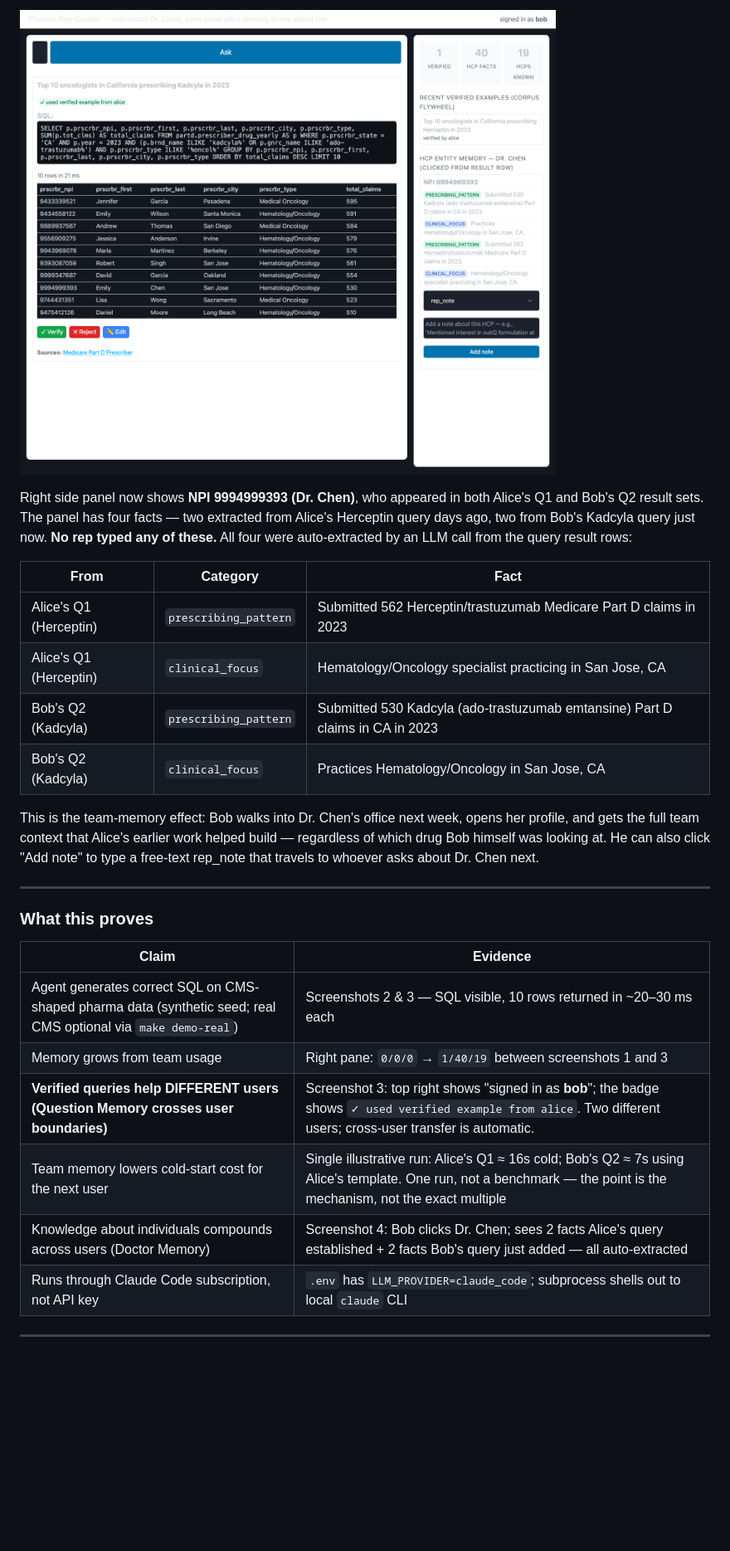
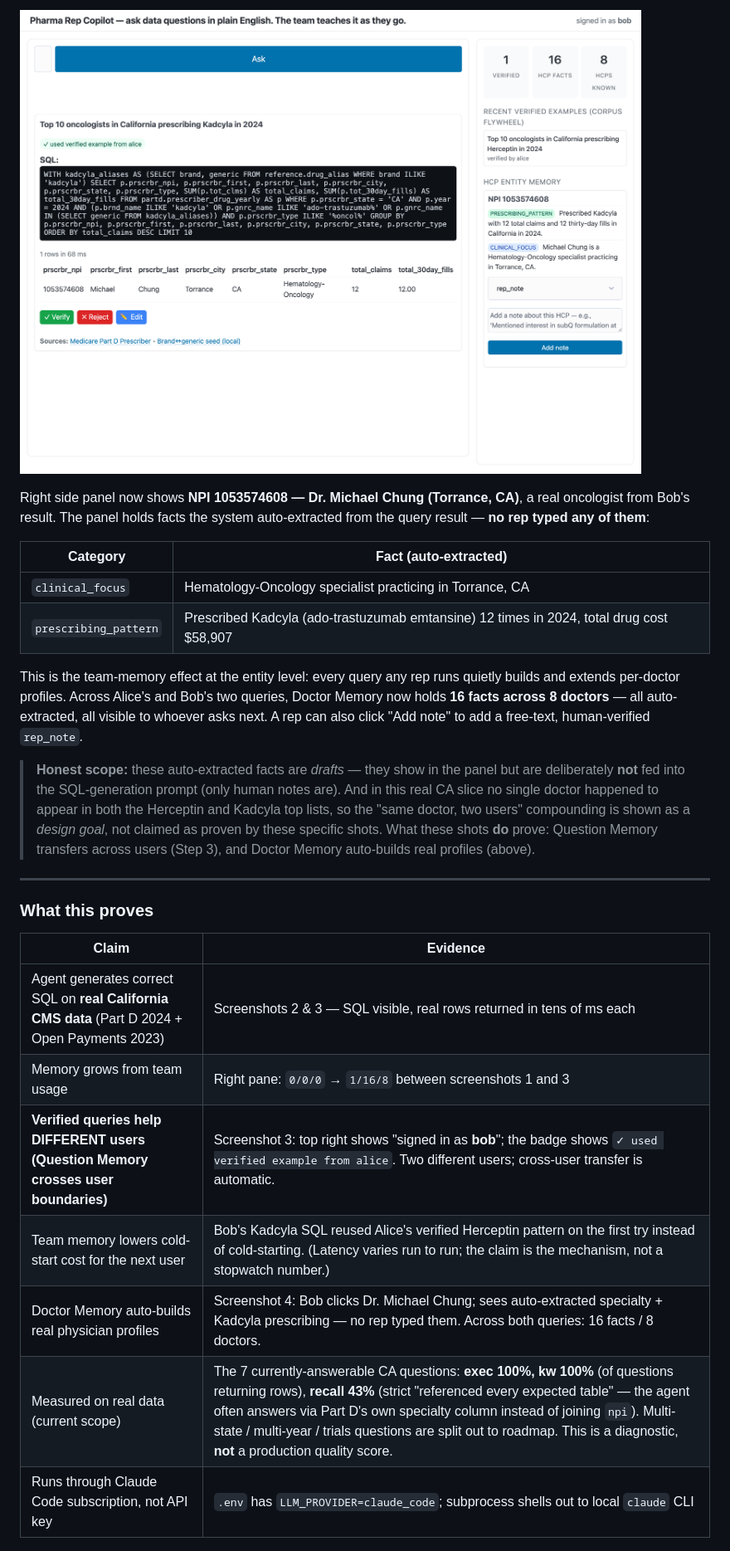
Before and after one commit to chennanli/pharma-rep-copilot, a Markdown page: README.md, the part around the change printed below. Shown: that part at 83% size. Drawn GitHub-style; pictures changed too: docs/screenshots/04-doctor-memory-card.png; blank space fills up the shorter version.

```diff
--- a/README.md
+++ b/README.md
@@ -113,14 +114,14 @@ In this run, Alice's Q1 took ~16 seconds (cold start, no example to copy from) a
 
-Right side panel now shows **NPI 9994999393 (Dr. Chen)**, who appeared in both Alice's Q1 and Bob's Q2 result sets. The panel has four facts — two extracted from Alice's Herceptin query days ago, two from Bob's Kadcyla query just now. **No rep typed any of these.** All four were auto-extracted by an LLM call from the query result rows:
+Right side panel now shows **NPI 1053574608 — Dr. Michael Chung (Torrance, CA)**, a real oncologist from Bob's result. The panel holds facts the system auto-extracted from the query result — **no rep typed any of them**:
 
-| From | Category | Fact |
-|---|---|---|
-| Alice's Q1 (Herceptin) | `prescribing_pattern` | Submitted 562 Herceptin/trastuzumab Medicare Part D claims in 2023 |
-| Alice's Q1 (Herceptin) | `clinical_focus` | Hematology/Oncology specialist practicing in San Jose, CA |
-| Bob's Q2 (Kadcyla) | `prescribing_pattern` | Submitted 530 Kadcyla (ado-trastuzumab emtansine) Part D claims in CA in 2023 |
-| Bob's Q2 (Kadcyla) | `clinical_focus` | Practices Hematology/Oncology in San Jose, CA |
+| Category | Fact (auto-extracted) |
+|---|---|
+| `clinical_focus` | Hematology-Oncology specialist practicing in Torrance, CA |
+| `prescribing_pattern` | Prescribed Kadcyla (ado-trastuzumab emtansine) 12 times in 2024, total drug cost $58,907 |
 
-This is the team-memory effect: Bob walks into Dr. Chen's office next week, opens her profile, and gets the full team context that Alice's earlier work helped build — regardless of which drug Bob himself was looking at. He can also click "Add note" to type a free-text rep_note that travels to whoever asks about Dr. Chen next.
+This is the team-memory effect at the entity level: every query any rep runs quietly builds and extends per-doctor profiles. Across Alice's and Bob's two queries, Doctor Memory now holds **16 facts across 8 doctors** — all auto-extracted, all visible to whoever asks next. A rep can also click "Add note" to add a free-text, human-verified `rep_note`.
+
+> **Honest scope:** these auto-extracted facts are *drafts* — they show in the panel but are deliberately **not** fed into the SQL-generation prompt (only human notes are). And in this real CA slice no single doctor happened to appear in both the Herceptin and Kadcyla top lists, so the "same doctor, two users" compounding is shown as a *design goal*, not claimed as proven by these specific shots. What these shots **do** prove: Question Memory transfers across users (Step 3), and Doctor Memory auto-builds real profiles (above).
 
 ---
 
@@ -128,11 +129,12 @@ This is the team-memory effect: Bob walks into Dr. Chen's office next week, open
 
 | Claim | Evidence |
 |---|---|
-| Agent generates correct SQL on CMS-shaped pharma data (synthetic seed; real CMS optional via `make demo-real`) | Screenshots 2 & 3 — SQL visible, 10 rows returned in ~20–30 ms each |
-| Memory grows from team usage | Right pane: `0/0/0` → `1/40/19` between screenshots 1 and 3 |
+| Agent generates correct SQL on **real California CMS data** (Part D 2024 + Open Payments 2023) | Screenshots 2 & 3 — SQL visible, real rows returned in tens of ms each |
+| Memory grows from team usage | Right pane: `0/0/0` → `1/16/8` between screenshots 1 and 3 |
 | **Verified queries help DIFFERENT users (Question Memory crosses user boundaries)** | Screenshot 3: top right shows "signed in as **bob**"; the badge shows `✓ used verified example from alice`. Two different users; cross-user transfer is automatic. |
-| Team memory lowers cold-start cost for the next user | Single illustrative run: Alice's Q1 ≈ 16s cold; Bob's Q2 ≈ 7s using Alice's template. One run, not a benchmark — the point is the mechanism, not the exact multiple |
-| Knowledge about individuals compounds across users (Doctor Memory) | Screenshot 4: Bob clicks Dr. Chen; sees 2 facts Alice's query established + 2 facts Bob's query just added — all auto-extracted |
+| Team memory lowers cold-start cost for the next user | Bob's Kadcyla SQL reused Alice's verified Herceptin pattern on the first try instead of cold-starting. (Latency varies run to run; the claim is the mechanism, not a stopwatch number.) |
+| Doctor Memory auto-builds real physician profiles | Screenshot 4: Bob clicks Dr. Michael Chung; sees auto-extracted specialty + Kadcyla prescribing — no rep typed them. Across both queries: 16 facts / 8 doctors. |
+| Measured on real data (current scope) | The 7 currently-answerable CA questions: **exec 100%, kw 100%** (of questions returning rows), **recall 43%** (strict "referenced every expected table" — the agent often answers via Part D's own specialty column instead of joining `npi`). Multi-state / multi-year / trials questions are split out to roadmap. This is a diagnostic, **not** a production quality score. |
 | Runs through Claude Code subscription, not API key | `.env` has `LLM_PROVIDER=claude_code`; subprocess shells out to local `claude` CLI |
 
 ---
```
Also changed, not shown: other parts of README.md (+15 -14 lines), docs/screenshots/01-empty-memory.png, docs/screenshots/02-q1-typed-and-answered-pending.png, docs/screenshots/03-bob-uses-alice-example.png, 12 other files.
